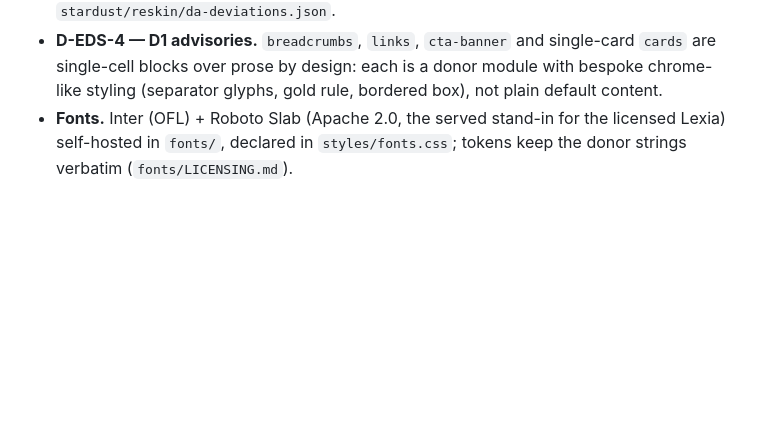
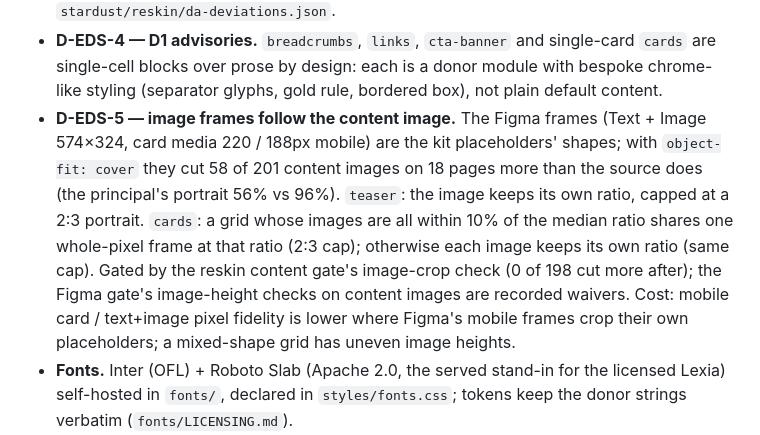
Before and after one commit to sanyasandal/stardust_figma_forstreet_migrate, a Markdown page: stardust/eds-conversion-log.md, the part around the change. Drawn GitHub-style; blank space fills up the shorter version.

Commit message:
docs: D-EDS-5 image frames follow the content image
Co-Authored-By: Claude Opus 5.5 (1M context) <noreply@anthropic.com>

```diff
--- a/stardust/eds-conversion-log.md
+++ b/stardust/eds-conversion-log.md
@@ -31,6 +31,14 @@ formatted-only buttons, `a.button.primary|secondary` in `p.button-wrapper`, `wra
 - **D-EDS-4 — D1 advisories.** `breadcrumbs`, `links`, `cta-banner` and single-card `cards` are single-cell blocks
   over prose by design: each is a donor module with bespoke chrome-like styling (separator glyphs, gold rule,
   bordered box), not plain default content.
+- **D-EDS-5 — image frames follow the content image.** The Figma frames (Text + Image 574×324, card media
+  220 / 188px mobile) are the kit placeholders' shapes; with `object-fit: cover` they cut 58 of 201 content images
+  on 18 pages more than the source does (the principal's portrait 56% vs 96%). `teaser`: the image keeps its own
+  ratio, capped at a 2:3 portrait. `cards`: a grid whose images are all within 10% of the median ratio shares one
+  whole-pixel frame at that ratio (2:3 cap); otherwise each image keeps its own ratio (same cap). Gated by the reskin
+  content gate's image-crop check (0 of 198 cut more after); the Figma gate's image-height checks on content images
+  are recorded waivers. Cost: mobile card / text+image pixel fidelity is lower where Figma's mobile frames crop their
+  own placeholders; a mixed-shape grid has uneven image heights.
 - **Fonts.** Inter (OFL) + Roboto Slab (Apache 2.0, the served stand-in for the licensed Lexia) self-hosted in
   `fonts/`, declared in `styles/fonts.css`; tokens keep the donor strings verbatim (`fonts/LICENSING.md`).
 - **Foundation.** `styles/styles.css` is generated from `stardust/reskin/donor-tokens.json` (root-tokens + every
```
